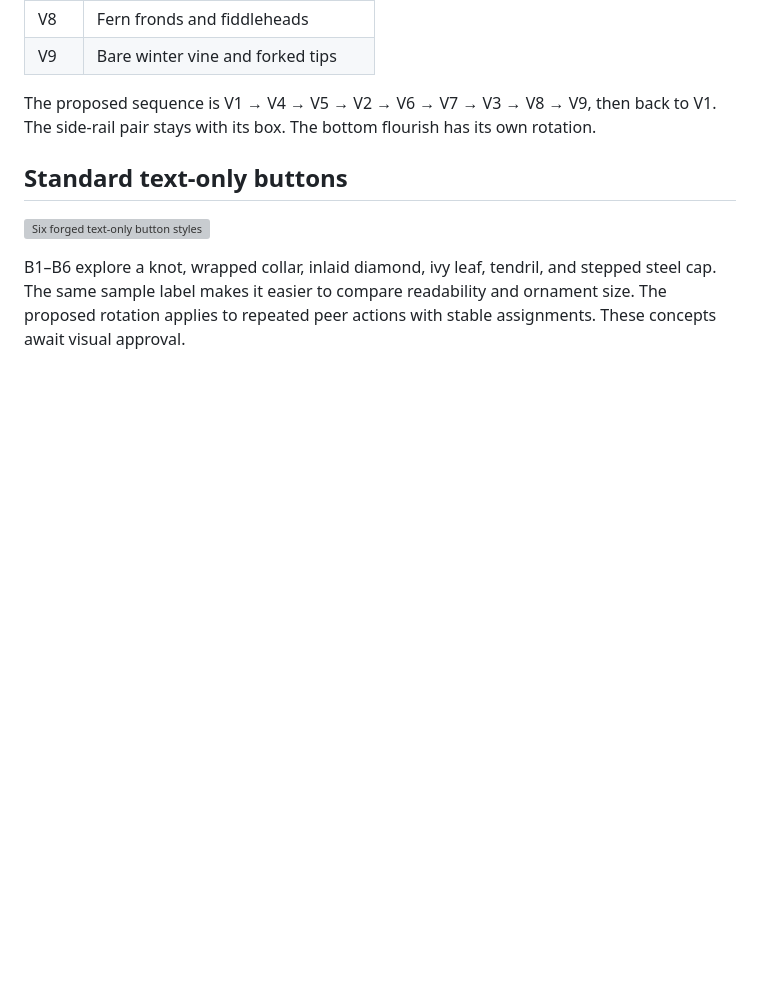
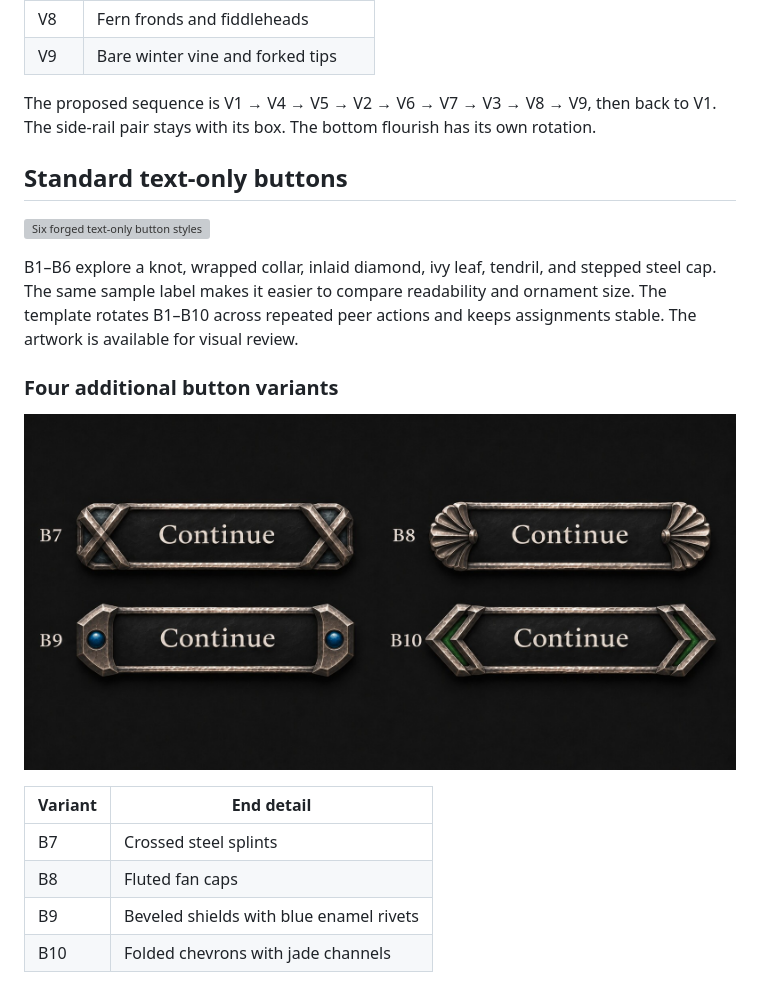
Before and after one commit to jlimbaugh/Witcher-3-Test-Repository, a Markdown page: docs/framing-review/README.md, the part around the change. Rendered like a GitHub page; pictures changed too: docs/framing-review/text-only-buttons-b7-b10.jpg (added); blank space fills up the shorter version; grey boxes are pictures that could not be loaded.

Commit message:
Add four text button variants and set stable B1–B10 rotation

```diff
--- a/docs/framing-review/README.md
+++ b/docs/framing-review/README.md
@@ -74,4 +74,15 @@ The proposed sequence is V1 → V4 → V5 → V2 → V6 → V7 → V3 → V8 →
 
 ![Six forged text-only button styles](text-only-buttons.jpg)
 
-B1–B6 explore a knot, wrapped collar, inlaid diamond, ivy leaf, tendril, and stepped steel cap. The same sample label makes it easier to compare readability and ornament size. The proposed rotation applies to repeated peer actions with stable assignments. These concepts await visual approval.
+B1–B6 explore a knot, wrapped collar, inlaid diamond, ivy leaf, tendril, and stepped steel cap. The same sample label makes it easier to compare readability and ornament size. The template rotates B1–B10 across repeated peer actions and keeps assignments stable. The artwork is available for visual review.
+
+### Four additional button variants
+
+![Text-only button variants B7 through B10](text-only-buttons-b7-b10.jpg)
+
+| Variant | End detail |
+| --- | --- |
+| B7 | Crossed steel splints |
+| B8 | Fluted fan caps |
+| B9 | Beveled shields with blue enamel rivets |
+| B10 | Folded chevrons with jade channels |
```
Also changed, not shown: ART-STANDARD.md (+1 -1 lines).
